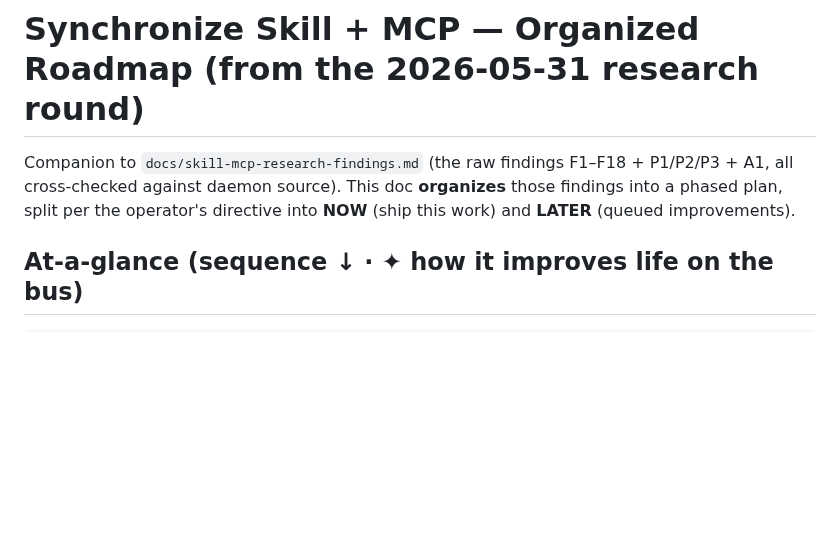
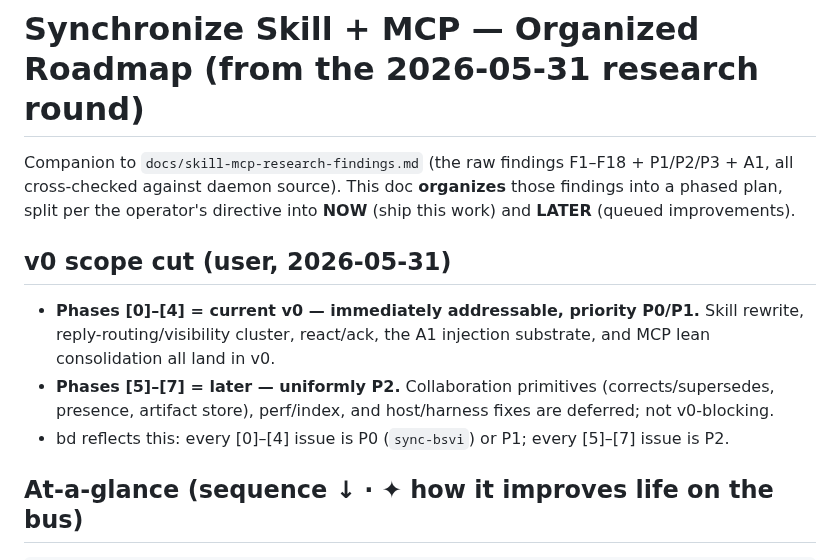
Before and after one commit to abhirup-dev/synchronize, a Markdown page: docs/skill-mcp-roadmap.md, the part around the change. Drawn GitHub-style; blank space fills up the shorter version.

Commit message:
docs(roadmap): record v0 scope cut — phases 0-4 P0/P1 (v0), phases 5-7 P2 (later)
Per user: skill rewrite + reply-routing + react/ack + A1 injection + MCP lean
consolidation are current-v0 (P0/P1); collaboration primitives + perf/index +
host/harness deferred (P2). bd priorities aligned + dolt pushed.

Co-Authored-By: Claude Opus 4.8 (1M context) <noreply@anthropic.com>

````diff
--- a/docs/skill-mcp-roadmap.md
+++ b/docs/skill-mcp-roadmap.md
@@ -1,6 +1,11 @@
 # Synchronize Skill + MCP — Organized Roadmap (from the 2026-05-31 research round)
 
 Companion to `docs/skill-mcp-research-findings.md` (the raw findings F1–F18 + P1/P2/P3 + A1, all cross-checked against daemon source). This doc **organizes** those findings into a phased plan, split per the operator's directive into **NOW** (ship this work) and **LATER** (queued improvements).
+
+## v0 scope cut (user, 2026-05-31)
+- **Phases [0]–[4] = current v0 — immediately addressable, priority P0/P1.** Skill rewrite, reply-routing/visibility cluster, react/ack, the A1 injection substrate, and MCP lean consolidation all land in v0.
+- **Phases [5]–[7] = later — uniformly P2.** Collaboration primitives (corrects/supersedes, presence, artifact store), perf/index, and host/harness fixes are deferred; not v0-blocking.
+- bd reflects this: every [0]–[4] issue is P0 (`sync-bsvi`) or P1; every [5]–[7] issue is P2.
 
 ## At-a-glance (sequence ↓ · ✦ how it improves life on the bus)
 ```
````
